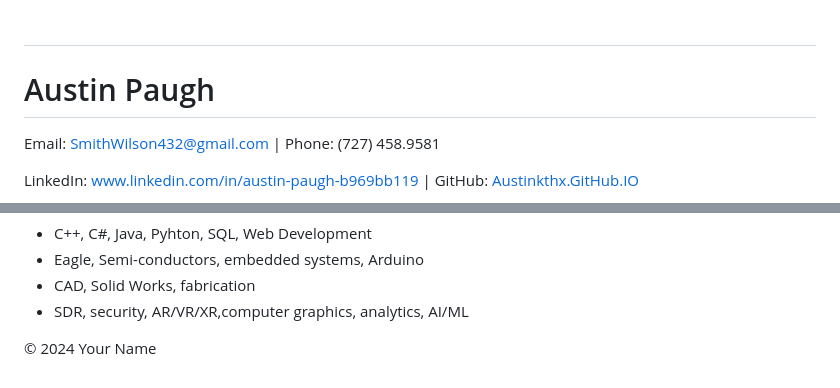
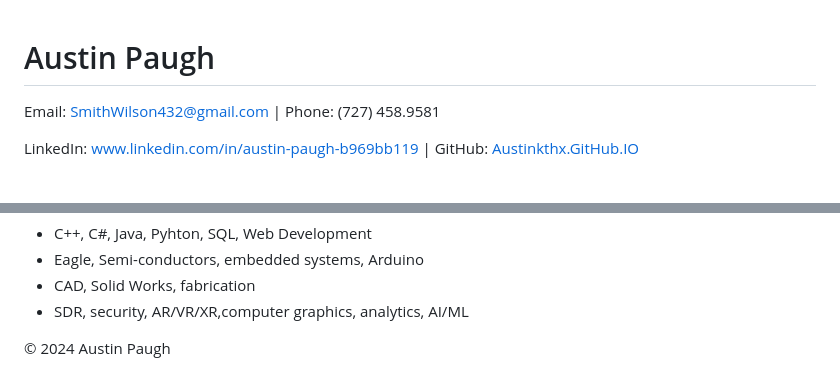
Before and after one commit to Austinkthx/Austinkthx.github.io, a Markdown page: README.md, 2 parts joined by grey strips. Rendered like a GitHub page.

```diff
--- a/README.md
+++ b/README.md
@@ -1,9 +1,9 @@
-# <!DOCTYPE html>
+<!DOCTYPE html>
 <html lang="en">
 <head>
     <meta charset="UTF-8">
     <meta name="viewport" content="width=device-width, initial-scale=1.0">
-    <title>Your Name - Resume</title>
+    <title>Austin Paugh - Resume</title>
     <style>
         body {
             font-family: Arial, sans-serif;
@@ -107,7 +112,7 @@
         </section>
     </main>
     <footer>
-        <p>&copy; 2024 Your Name</p>
+        <p>&copy; 2024 Austin Paugh</p>
     </footer>
 </body>
 </html>
```
Also changed, not shown: other parts of README.md (+5 -0 lines).
